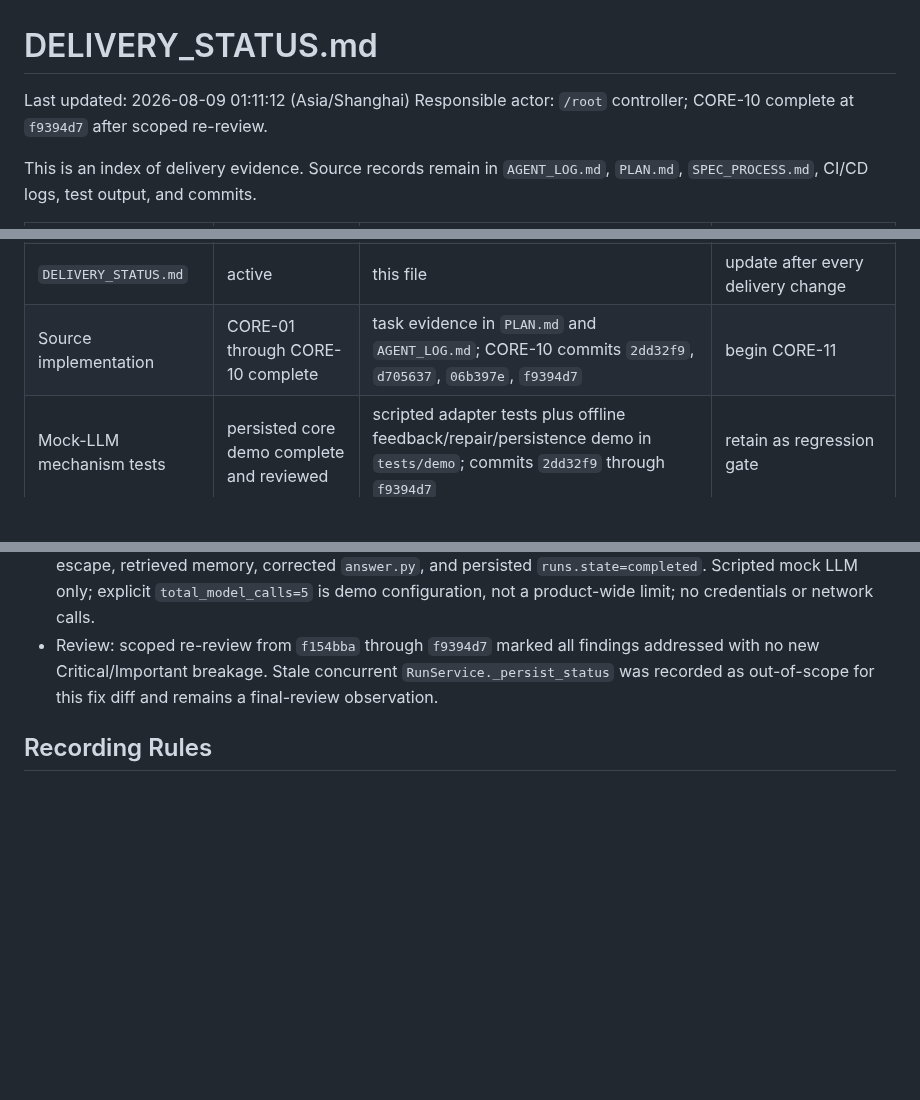
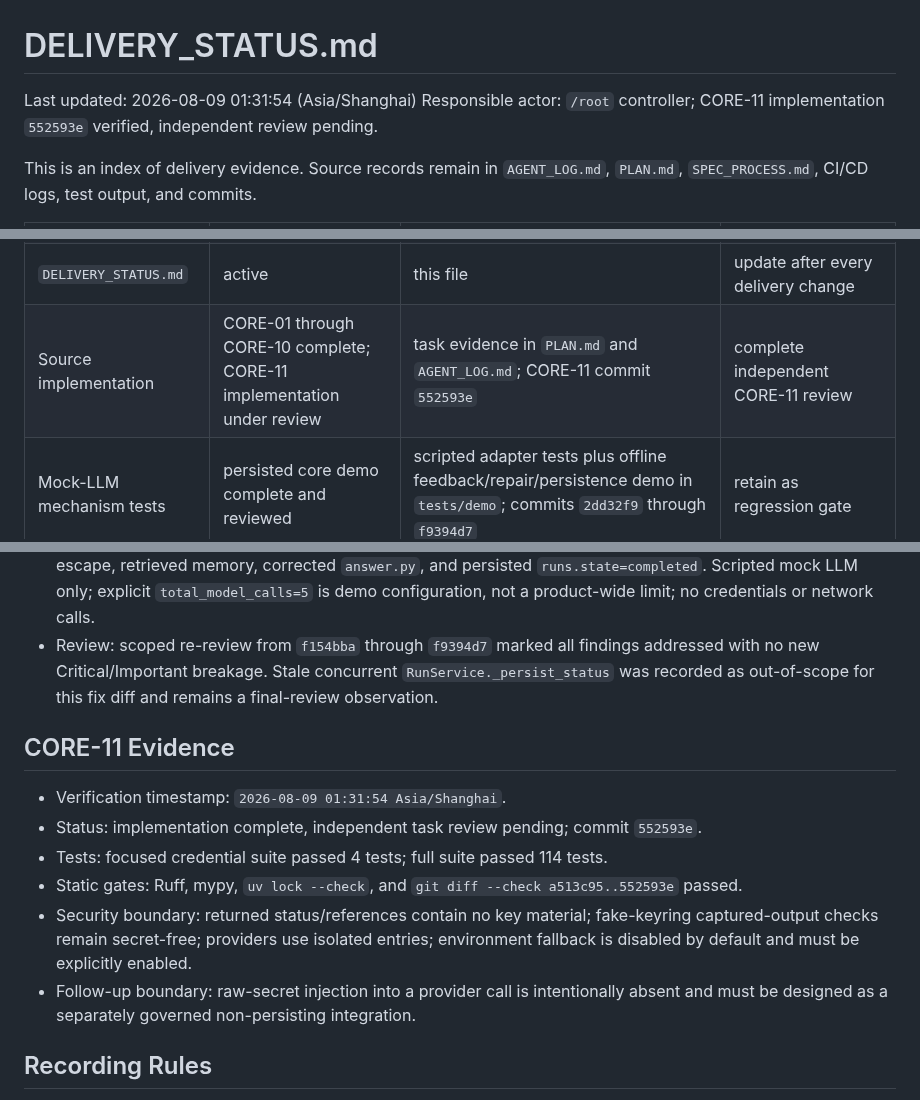
Before and after one commit to Insouciant21/613-coding, a Markdown page: DELIVERY_STATUS.md, 3 parts joined by grey strips. Drawn GitHub-style; blank space fills up the shorter version.

```diff
--- a/DELIVERY_STATUS.md
+++ b/DELIVERY_STATUS.md
@@ -1,7 +1,7 @@
 # DELIVERY_STATUS.md
 
-Last updated: 2026-08-09 01:11:12 (Asia/Shanghai)
-Responsible actor: `/root` controller; CORE-10 complete at `f9394d7` after scoped re-review.
+Last updated: 2026-08-09 01:31:54 (Asia/Shanghai)
+Responsible actor: `/root` controller; CORE-11 implementation `552593e` verified, independent review pending.
 
 This is an index of delivery evidence. Source records remain in `AGENT_LOG.md`, `PLAN.md`, `SPEC_PROCESS.md`, CI/CD logs, test output, and commits.
 
@@ -14,7 +14,7 @@ This is an index of delivery evidence. Source records remain in `AGENT_LOG.md`,
 | `PLAN.md` | approved with bootstrap revision | `PLAN.md`, `docs/superpowers/plans/`; commits `a2909c7`, `fc7bf53`; user selected Subagent-Driven on 2026-08-08 | begin CORE-01 |
 | `AGENT_LOG.md` | active | `AGENT_LOG.md` | append every significant task |
 | `DELIVERY_STATUS.md` | active | this file | update after every delivery change |
-| Source implementation | CORE-01 through CORE-10 complete | task evidence in `PLAN.md` and `AGENT_LOG.md`; CORE-10 commits `2dd32f9`, `d705637`, `06b397e`, `f9394d7` | begin CORE-11 |
+| Source implementation | CORE-01 through CORE-10 complete; CORE-11 implementation under review | task evidence in `PLAN.md` and `AGENT_LOG.md`; CORE-11 commit `552593e` | complete independent CORE-11 review |
 | Mock-LLM mechanism tests | persisted core demo complete and reviewed | scripted adapter tests plus offline feedback/repair/persistence demo in `tests/demo`; commits `2dd32f9` through `f9394d7` | retain as regression gate |
 | Container sandbox | not started | no Docker runtime yet | run lifecycle/security tests |
 | Multi-agent orchestration | not started | no Supervisor yet | run task-graph/worker tests |
@@ -91,6 +91,15 @@ This is an index of delivery evidence. Source records remain in `AGENT_LOG.md`,
 - Demo check: direct execution returned `completed/success`, observed objective feedback, blocked the guardrail escape, retrieved memory, corrected `answer.py`, and persisted `runs.state=completed`. Scripted mock LLM only; explicit `total_model_calls=5` is demo configuration, not a product-wide limit; no credentials or network calls.
 - Review: scoped re-review from `f154bba` through `f9394d7` marked all findings addressed with no new Critical/Important breakage. Stale concurrent `RunService._persist_status` was recorded as out-of-scope for this fix diff and remains a final-review observation.
 
+## CORE-11 Evidence
+
+- Verification timestamp: `2026-08-09 01:31:54 Asia/Shanghai`.
+- Status: implementation complete, independent task review pending; commit `552593e`.
+- Tests: focused credential suite passed 4 tests; full suite passed 114 tests.
+- Static gates: Ruff, mypy, `uv lock --check`, and `git diff --check a513c95..552593e` passed.
+- Security boundary: returned status/references contain no key material; fake-keyring captured-output checks remain secret-free; providers use isolated entries; environment fallback is disabled by default and must be explicitly enabled.
+- Follow-up boundary: raw-secret injection into a provider call is intentionally absent and must be designed as a separately governed non-persisting integration.
+
 ## Recording Rules
 
 Every completed plan task must link a commit and fresh verification output here. Failures, pauses, rejected approvals, user changes, and CI failures remain visible until superseded by new evidence.
```
Also changed, not shown: PLAN.md (+9 -1 lines), 1 other file.
